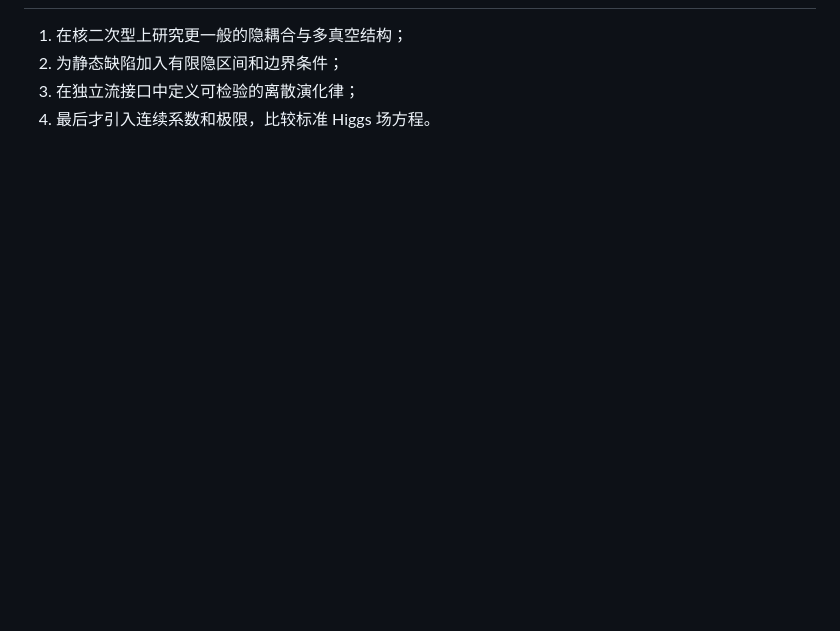
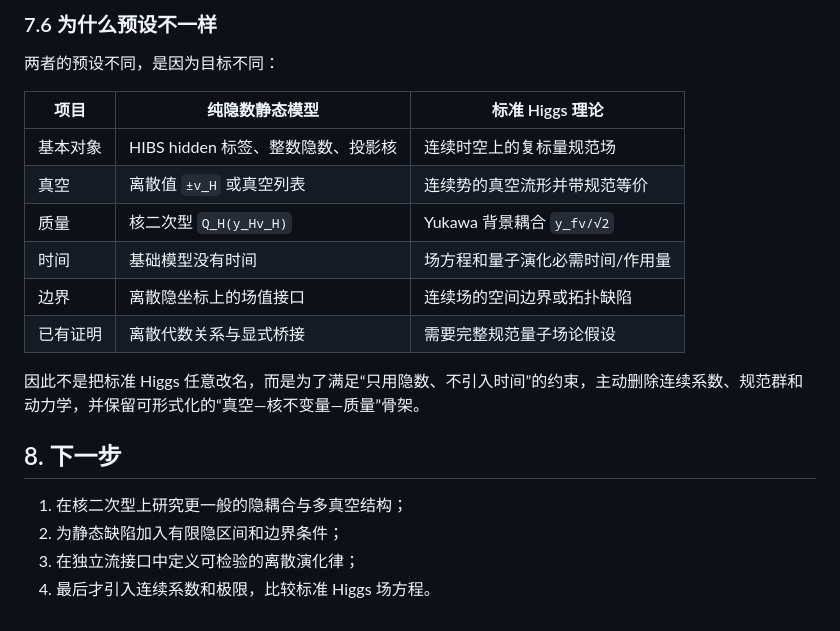
Before and after one commit to logos-42/Hibs-Physics, a Markdown page: docs/wiki/theory-hidden-only-higgs.md, the part around one of its changes. Drawn GitHub-style; blank space fills up the shorter version.

Commit message:
docs: clarify hidden mass and Higgs differences

```diff
--- a/docs/wiki/theory-hidden-only-higgs.md
+++ b/docs/wiki/theory-hidden-only-higgs.md
@@ -157,3 +214,19 @@ Rₙ₊₁(Φ)(q_H) = v_H
+### 7.6 为什么预设不一样
+
+两者的预设不同，是因为目标不同：
+
+| 项目 | 纯隐数静态模型 | 标准 Higgs 理论 |
+|---|---|---|
+| 基本对象 | HIBS hidden 标签、整数隐数、投影核 | 连续时空上的复标量规范场 |
+| 真空 | 离散值 `±v_H` 或真空列表 | 连续势的真空流形并带规范等价 |
+| 质量 | 核二次型 `Q_H(y_Hv_H)` | Yukawa 背景耦合 `y_fv/√2` |
+| 时间 | 基础模型没有时间 | 场方程和量子演化必需时间/作用量 |
+| 边界 | 离散隐坐标上的场值接口 | 连续场的空间边界或拓扑缺陷 |
+| 已有证明 | 离散代数关系与显式桥接 | 需要完整规范量子场论假设 |
+
+因此不是把标准 Higgs 任意改名，而是为了满足“只用隐数、不引入时间”的约束，主动删除连续系数、规范群和动力学，并保留可形式化的“真空—核不变量—质量”骨架。
+
+## 8. 下一步
 
 1. 在核二次型上研究更一般的隐耦合与多真空结构；
 2. 为静态缺陷加入有限隐区间和边界条件；
```
Also changed, not shown: other parts of docs/wiki/theory-hidden-only-higgs.md (+58 -1 lines), docs/wiki/log.md (+1 -0 lines).
